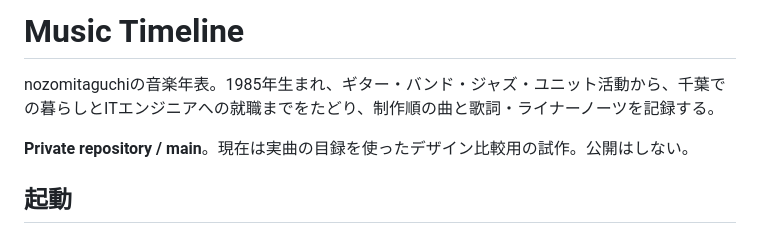
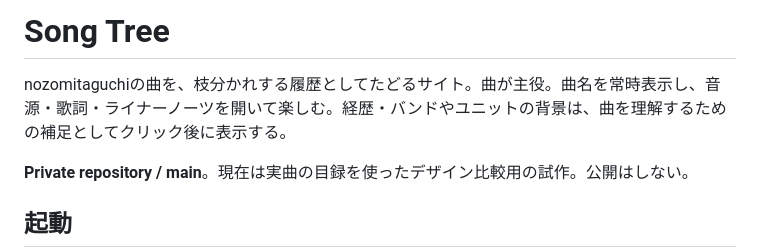
Before and after one commit to nozomitaguchi/songtree, a Markdown page: README.md, the part around the change. Drawn GitHub-style.

Commit message:
Name the site Song Tree and make songs the primary concept

```diff
--- a/README.md
+++ b/README.md
@@ -1,6 +1,6 @@
-# Music Timeline
+# Song Tree
 
-nozomitaguchiの音楽年表。1985年生まれ、ギター・バンド・ジャズ・ユニット活動から、千葉での暮らしとITエンジニアへの就職までをたどり、制作順の曲と歌詞・ライナーノーツを記録する。
+nozomitaguchiの曲を、枝分かれする履歴としてたどるサイト。曲が主役。曲名を常時表示し、音源・歌詞・ライナーノーツを開いて楽しむ。経歴・バンドやユニットの背景は、曲を理解するための補足としてクリック後に表示する。
 
 **Private repository / main**。現在は実曲の目録を使ったデザイン比較用の試作。公開はしない。
 
```
